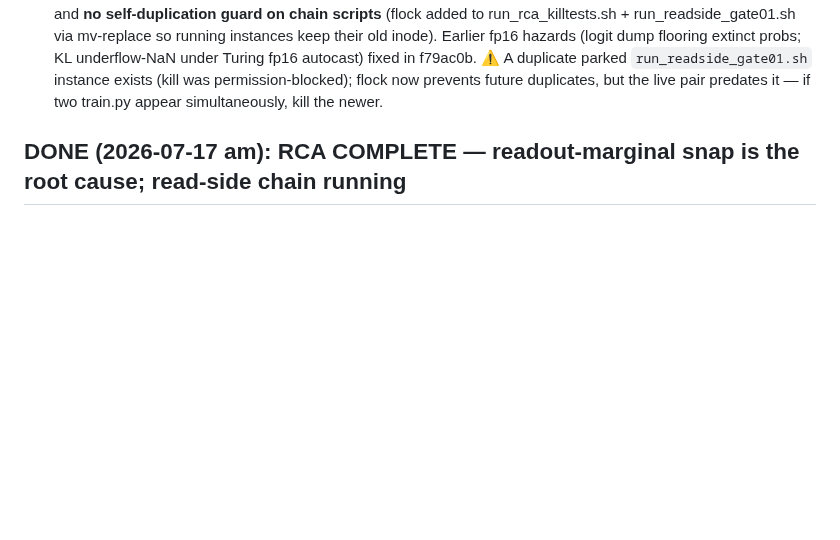
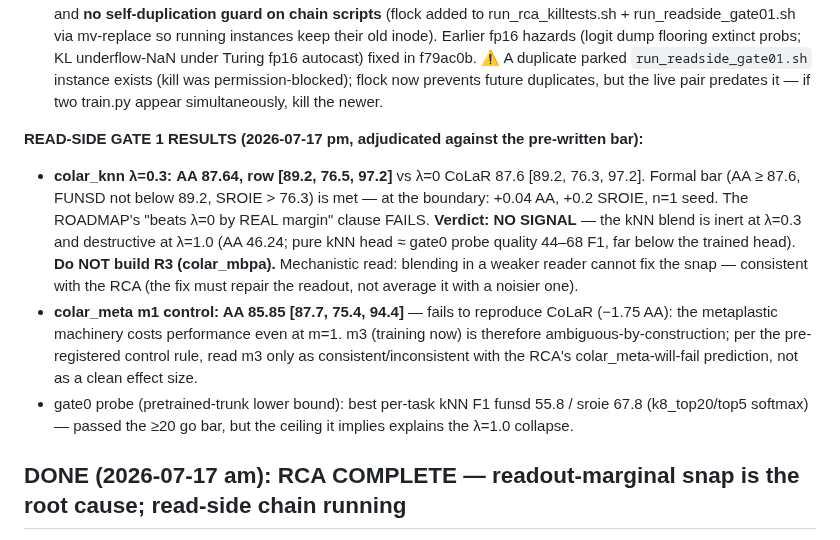
Before and after one commit to hoangthanh283/CLUE, a Markdown page: STATE.md, the part around the change. GitHub-like rendering; blank space fills up the shorter version.

Commit message:
docs(state): read-side Gate 1 adjudicated — NO SIGNAL (knn blend inert at λ=0.3, destructive at λ=1.0; m1 control fails to reproduce); R3 not built

```diff
--- a/STATE.md
+++ b/STATE.md
@@ -46,6 +46,24 @@ Outputs land in `results/rca/killtests/` + `results/rca/dil_{naive_frozen,margin
 ⚠ A duplicate parked `run_readside_gate01.sh` instance exists (kill was permission-blocked);
 flock now prevents future duplicates, but the live pair predates it — if two train.py
 appear simultaneously, kill the newer.
+
+**READ-SIDE GATE 1 RESULTS (2026-07-17 pm, adjudicated against the pre-written bar):**
+- **colar_knn λ=0.3: AA 87.64, row [89.2, 76.5, 97.2]** vs λ=0 CoLaR 87.6 [89.2, 76.3, 97.2].
+  Formal bar (AA ≥ 87.6, FUNSD not below 89.2, SROIE > 76.3) is met — at the boundary:
+  +0.04 AA, +0.2 SROIE, n=1 seed. The ROADMAP's "beats λ=0 by REAL margin" clause FAILS.
+  **Verdict: NO SIGNAL** — the kNN blend is inert at λ=0.3 and destructive at λ=1.0
+  (AA 46.24; pure kNN head ≈ gate0 probe quality 44–68 F1, far below the trained head).
+  **Do NOT build R3 (colar_mbpa).** Mechanistic read: blending in a weaker reader cannot
+  fix the snap — consistent with the RCA (the fix must repair the readout, not average it
+  with a noisier one).
+- **colar_meta m1 control: AA 85.85 [87.7, 75.4, 94.4]** — fails to reproduce CoLaR
+  (−1.75 AA): the metaplastic machinery costs performance even at m=1. m3 (training now)
+  is therefore ambiguous-by-construction; per the pre-registered control rule, read m3
+  only as consistent/inconsistent with the RCA's colar_meta-will-fail prediction, not as
+  a clean effect size.
+- gate0 probe (pretrained-trunk lower bound): best per-task kNN F1 funsd 55.8 / sroie 67.8
+  (k8_top20/top5 softmax) — passed the ≥20 go bar, but the ceiling it implies explains the
+  λ=1.0 collapse.
 
 ## DONE (2026-07-17 am): RCA COMPLETE — readout-marginal snap is the root cause; read-side chain running
 
```
Also changed, not shown: ROADMAP.md (+9 -5 lines).
